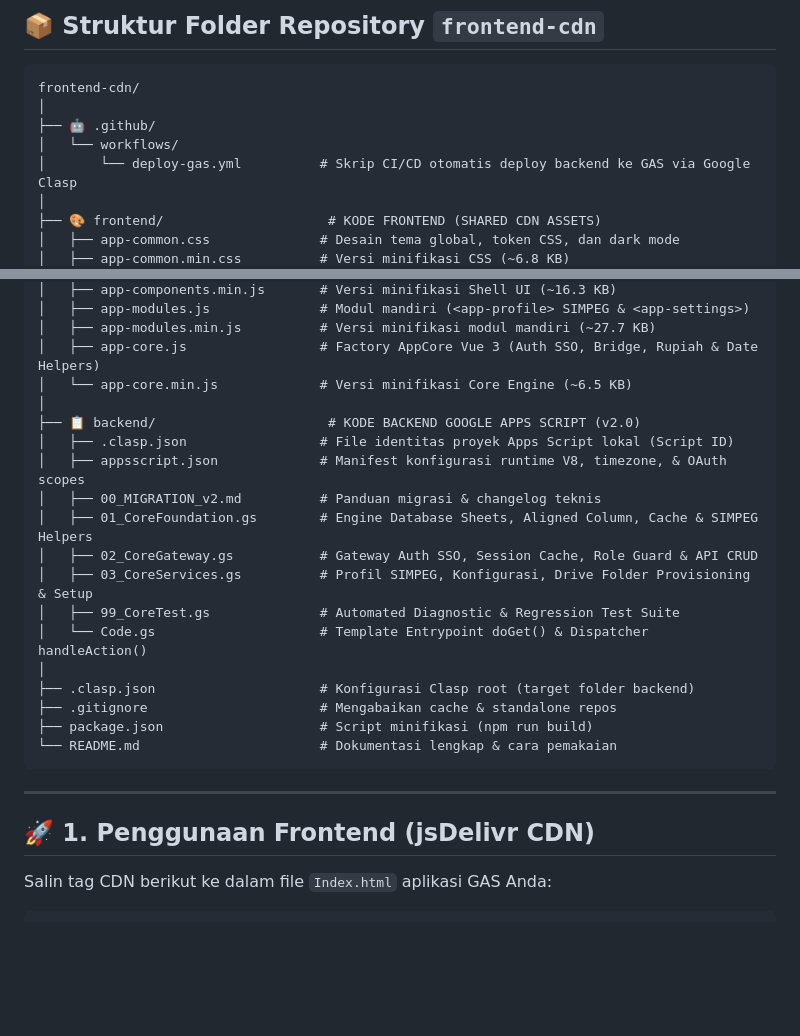
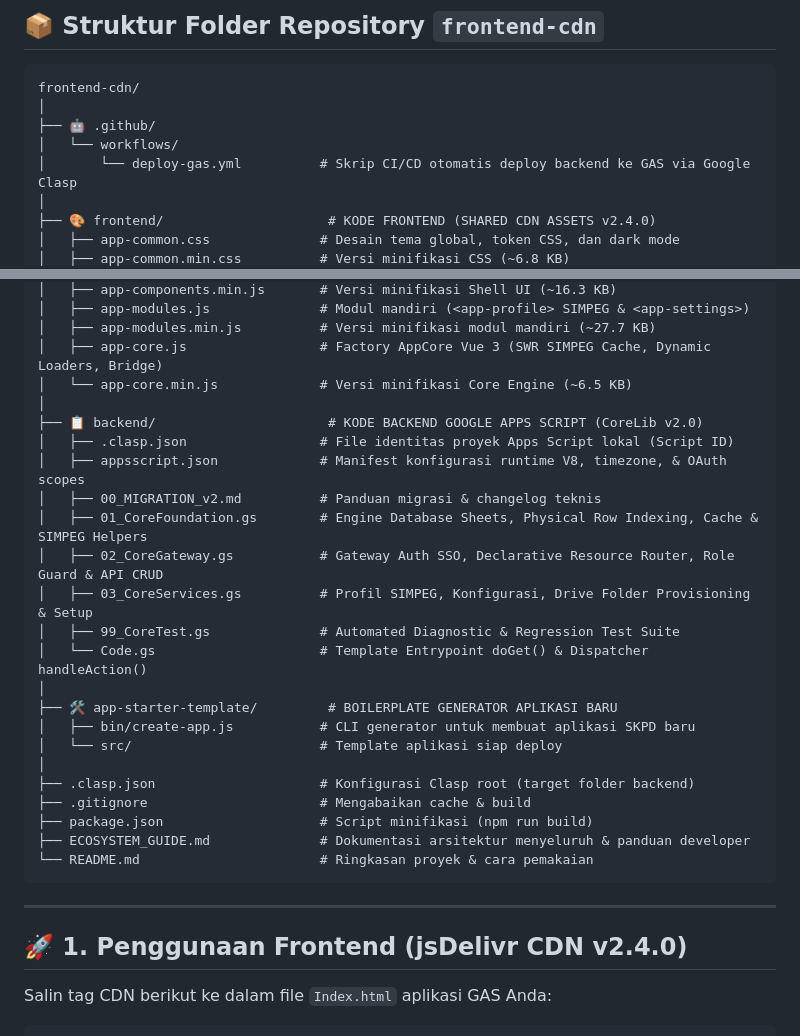
Before and after one commit to miftachurrochim82-sketch/frontend-cdn, a Markdown page: README.md, 2 parts joined by grey strips. GitHub-like rendering; blank space fills up the shorter version.

````diff
--- a/README.md
+++ b/README.md
@@ -53,6 +56,6 @@ frontend-cdn/
 │   └── workflows/
 │       └── deploy-gas.yml          # Skrip CI/CD otomatis deploy backend ke GAS via Google Clasp
 │
-├── 🎨 frontend/                     # KODE FRONTEND (SHARED CDN ASSETS)
+├── 🎨 frontend/                     # KODE FRONTEND (SHARED CDN ASSETS v2.4.0)
 │   ├── app-common.css              # Desain tema global, token CSS, dan dark mode
 │   ├── app-common.min.css          # Versi minifikasi CSS (~6.8 KB)
@@ -60,28 +63,33 @@ frontend-cdn/
 │   ├── app-components.min.js       # Versi minifikasi Shell UI (~16.3 KB)
 │   ├── app-modules.js              # Modul mandiri (<app-profile> SIMPEG & <app-settings>)
 │   ├── app-modules.min.js          # Versi minifikasi modul mandiri (~27.7 KB)
-│   ├── app-core.js                 # Factory AppCore Vue 3 (Auth SSO, Bridge, Rupiah & Date Helpers)
+│   ├── app-core.js                 # Factory AppCore Vue 3 (SWR SIMPEG Cache, Dynamic Loaders, Bridge)
 │   └── app-core.min.js             # Versi minifikasi Core Engine (~6.5 KB)
 │
-├── 📋 backend/                      # KODE BACKEND GOOGLE APPS SCRIPT (v2.0)
+├── 📋 backend/                      # KODE BACKEND GOOGLE APPS SCRIPT (CoreLib v2.0)
 │   ├── .clasp.json                 # File identitas proyek Apps Script lokal (Script ID)
 │   ├── appsscript.json             # Manifest konfigurasi runtime V8, timezone, & OAuth scopes
 │   ├── 00_MIGRATION_v2.md          # Panduan migrasi & changelog teknis
-│   ├── 01_CoreFoundation.gs        # Engine Database Sheets, Aligned Column, Cache & SIMPEG Helpers
-│   ├── 02_CoreGateway.gs           # Gateway Auth SSO, Session Cache, Role Guard & API CRUD
+│   ├── 01_CoreFoundation.gs        # Engine Database Sheets, Physical Row Indexing, Cache & SIMPEG Helpers
+│   ├── 02_CoreGateway.gs           # Gateway Auth SSO, Declarative Resource Router, Role Guard & API CRUD
 │   ├── 03_CoreServices.gs          # Profil SIMPEG, Konfigurasi, Drive Folder Provisioning & Setup
 │   ├── 99_CoreTest.gs              # Automated Diagnostic & Regression Test Suite
 │   └── Code.gs                     # Template Entrypoint doGet() & Dispatcher handleAction()
 │
+├── 🛠️ app-starter-template/         # BOILERPLATE GENERATOR APLIKASI BARU
+│   ├── bin/create-app.js           # CLI generator untuk membuat aplikasi SKPD baru
+│   └── src/                        # Template aplikasi siap deploy
+│
 ├── .clasp.json                     # Konfigurasi Clasp root (target folder backend)
-├── .gitignore                      # Mengabaikan cache & standalone repos
+├── .gitignore                      # Mengabaikan cache & build
 ├── package.json                    # Script minifikasi (npm run build)
-└── README.md                       # Dokumentasi lengkap & cara pemakaian
+├── ECOSYSTEM_GUIDE.md              # Dokumentasi arsitektur menyeluruh & panduan developer
+└── README.md                       # Ringkasan proyek & cara pemakaian
 ```
 
 ---
 
-## 🚀 1. Penggunaan Frontend (jsDelivr CDN)
+## 🚀 1. Penggunaan Frontend (jsDelivr CDN v2.4.0)
 
 Salin tag CDN berikut ke dalam file `Index.html` aplikasi GAS Anda:
 
````
Also changed, not shown: other parts of README.md (+58 -20 lines), ECOSYSTEM_GUIDE.md (added, +422 -0 lines).
